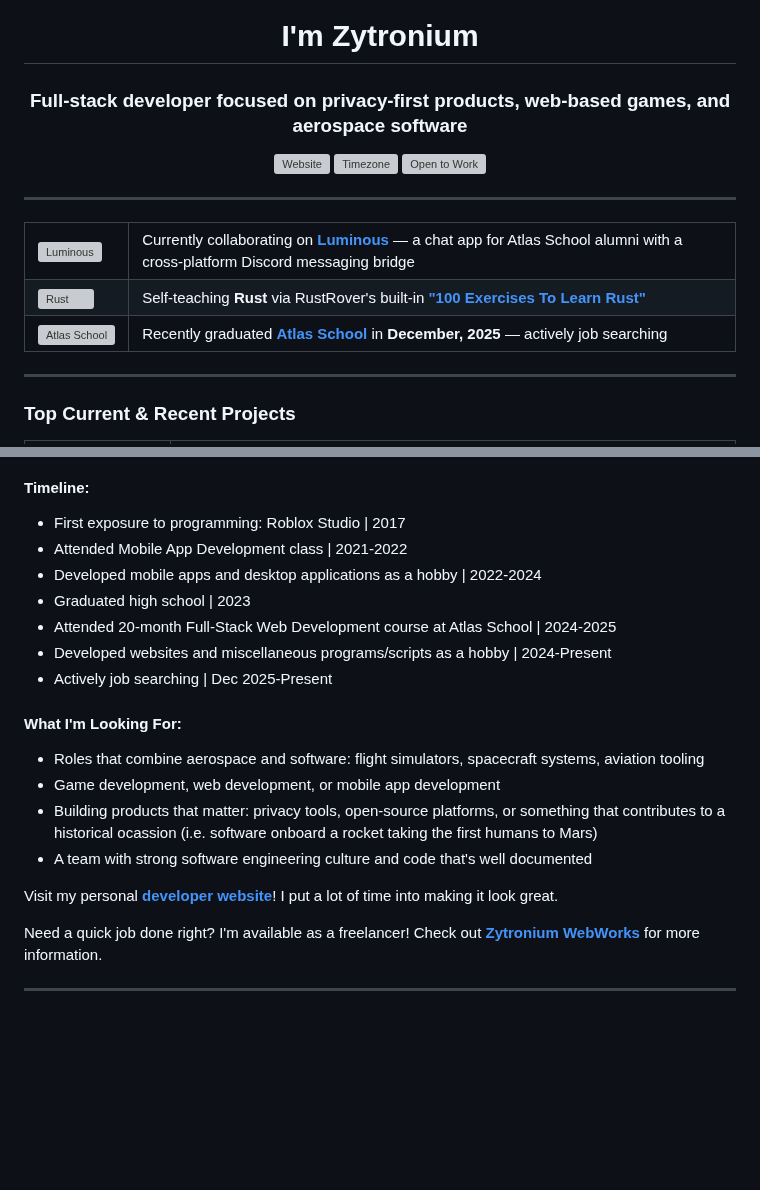
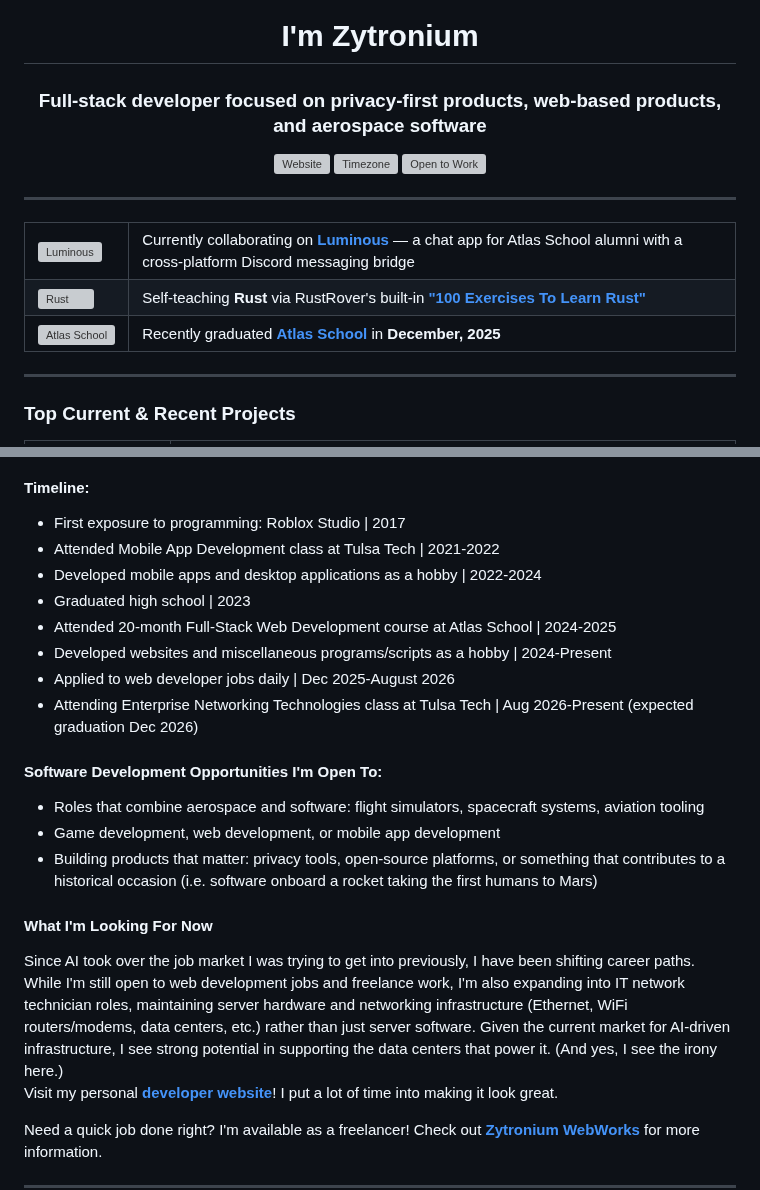
Before and after one commit to Zytronium/Zytronium, a Markdown page: README.md, 2 parts joined by grey strips. GitHub-like rendering; blank space fills up the shorter version; grey boxes are pictures that could not be loaded.

Commit message:
Update timeline and update job search and career path status
Updated the README to refine descriptions and clarify job search status.

```diff
--- a/README.md
+++ b/README.md
@@ -1,7 +1,7 @@
 <img width="160%" src="https://capsule-render.vercel.app/api?type=waving&color=gradient&text=Hello,+World!&height=100&section=header"/>
 
 <h1 align="center">I'm Zytronium</h1>
-<h3 align="center">Full-stack developer focused on privacy-first products, web-based games, and aerospace software</h3>
+<h3 align="center">Full-stack developer focused on privacy-first products, web-based products, and aerospace software</h3>
 
 <p align="center">
   <a href="https://zytronium.dev"><img src="https://custom-icon-badges.demolab.com/badge/zytronium.dev-4A90D9?style=flat&logo=globe&logoColor=white" alt="Website"/></a>
@@ -22,7 +22,7 @@
   </tr>
   <tr>
     <td><img src="https://cdn.prod.website-files.com/6571f4826e9363343bcd2acd/6595a5223c011701af533b5f_Atlas_favicon.png" alt="Atlas School" height="25" width="25" /></td>
-    <td>Recently graduated <strong><a href="https://www.atlasschool.com/">Atlas School</a></strong> in <strong>December, 2025</strong> — actively job searching</td>
+    <td>Recently graduated <strong><a href="https://www.atlasschool.com/">Atlas School</a></strong> in <strong>December, 2025</strong></td>
   </tr>
 </table>
 
@@ -135,21 +135,24 @@
 <h4>Timeline:</h4>
 <ul>
   <li>First exposure to programming: Roblox Studio | 2017</li>
-  <li>Attended Mobile App Development class | 2021-2022</li>
+  <li>Attended Mobile App Development class at Tulsa Tech | 2021-2022</li>
   <li>Developed mobile apps and desktop applications as a hobby | 2022-2024</li>
   <li>Graduated high school | 2023</li>
   <li>Attended 20-month Full-Stack Web Development course at Atlas School | 2024-2025</li>
   <li>Developed websites and miscellaneous programs/scripts as a hobby | 2024-Present</li>
-  <li>Actively job searching | Dec 2025-Present</li>
+  <li>Applied to web developer jobs daily | Dec 2025-August 2026</li>
+  <li>Attending Enterprise Networking Technologies class at Tulsa Tech | Aug 2026-Present (expected graduation Dec 2026)</li>
 </ul>
 
-<h4>What I'm Looking For:</h4>
+<h4>Software Development Opportunities I'm Open To:</h4>
 <ul>
   <li>Roles that combine aerospace and software: flight simulators, spacecraft systems, aviation tooling</li>
   <li>Game development, web development, or mobile app development</li>
-  <li>Building products that matter: privacy tools, open-source platforms, or something that contributes to a historical ocassion (i.e. software onboard a rocket taking the first humans to Mars)</li>
-  <li>A team with strong software engineering culture and code that's well documented</li>
+  <li>Building products that matter: privacy tools, open-source platforms, or something that contributes to a historical occasion (i.e. software onboard a rocket taking the first humans to Mars)</li>
 </ul>
+
+<h4>What I'm Looking For Now</h4>
+Since AI took over the job market I was trying to get into previously, I have been shifting career paths. While I'm still open to web development jobs and freelance work, I'm also expanding into IT network technician roles, maintaining server hardware and networking infrastructure (Ethernet, WiFi routers/modems, data centers, etc.) rather than just server software. Given the current market for AI-driven infrastructure, I see strong potential in supporting the data centers that power it. (And yes, I see the irony here.)
 
 <p>Visit my personal <a href="https://zytronium.dev/"><strong>developer website</strong></a>! I put a lot of time into making it look great.</p>
 </ul>
```
